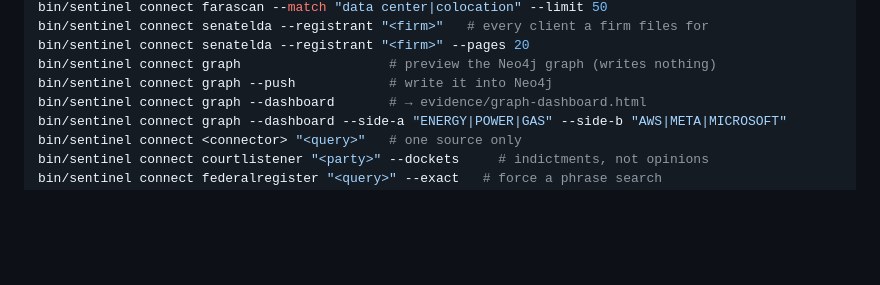
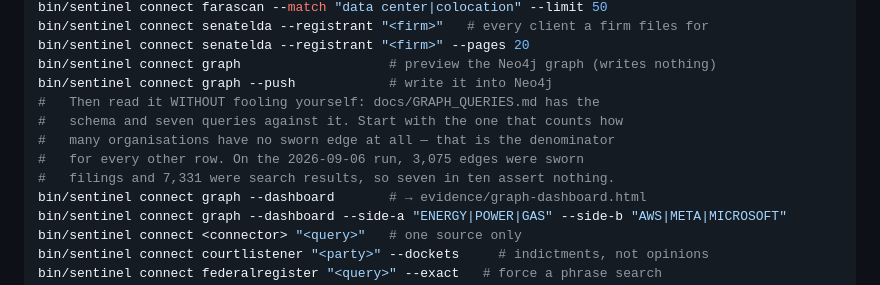
Before and after one commit to 5ywy6r9cgb-bit/ioc-enrichment, a Markdown page: docs/OPERATOR_MANUAL.md, the part around the change. Drawn GitHub-style; blank space fills up the shorter version.

```diff
--- a/docs/OPERATOR_MANUAL.md
+++ b/docs/OPERATOR_MANUAL.md
@@ -341,6 +341,11 @@ bin/sentinel connect senatelda --registrant "<firm>"   # every client a firm fil
 bin/sentinel connect senatelda --registrant "<firm>" --pages 20
 bin/sentinel connect graph                   # preview the Neo4j graph (writes nothing)
 bin/sentinel connect graph --push            # write it into Neo4j
+#   Then read it WITHOUT fooling yourself: docs/GRAPH_QUERIES.md has the
+#   schema and seven queries against it. Start with the one that counts how
+#   many organisations have no sworn edge at all — that is the denominator
+#   for every other row. On the 2026-09-06 run, 3,075 edges were sworn
+#   filings and 7,331 were search results, so seven in ten assert nothing.
 bin/sentinel connect graph --dashboard       # → evidence/graph-dashboard.html
 bin/sentinel connect graph --dashboard --side-a "ENERGY|POWER|GAS" --side-b "AWS|META|MICROSOFT"
 bin/sentinel connect <connector> "<query>"   # one source only
```
Also changed, not shown: docs/GRAPH_QUERIES.md (added, +152 -0 lines).
